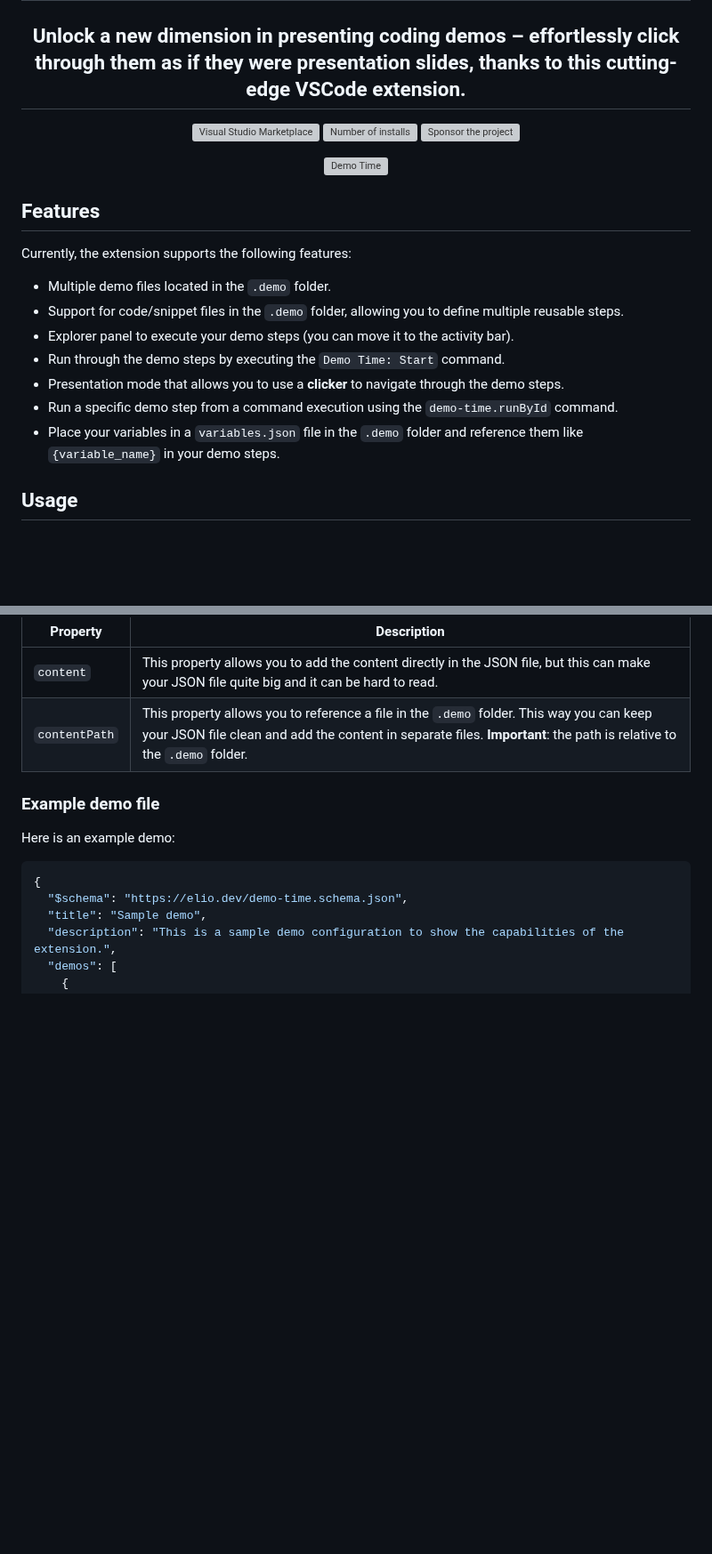
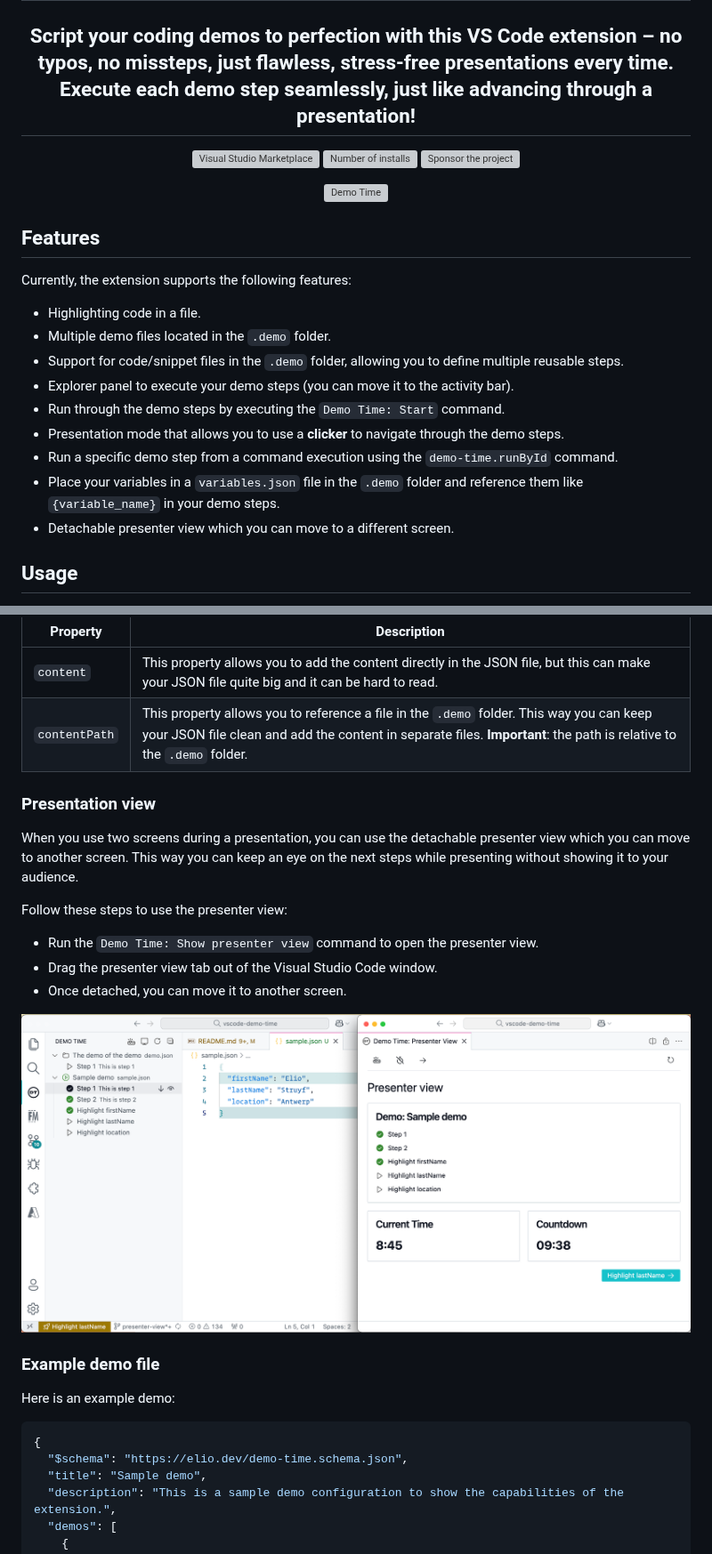
Before and after one commit to estruyf/vscode-demo-time, a Markdown page: README.md, 2 parts joined by grey strips. Shown at 89% size. Drawn GitHub-style; pictures changed too: assets/presenter-view.png (added); blank space fills up the shorter version; grey boxes are pictures that could not be loaded.

```diff
--- a/README.md
+++ b/README.md
@@ -2,7 +2,7 @@
   <img alt="Demo Time" src="./assets/demo-time-128x128.png">
 </h1>
 
-<h2 align="center">Unlock a new dimension in presenting coding demos – effortlessly click through them as if they were presentation slides, thanks to this cutting-edge VSCode extension.</h2>
+<h2 align="center">Script your coding demos to perfection with this VS Code extension – no typos, no missteps, just flawless, stress-free presentations every time. Execute each demo step seamlessly, just like advancing through a presentation!</h2>
 
 <p align="center">
   <a href="https://marketplace.visualstudio.com/items?itemName=eliostruyf.vscode-demo-time" title="Check it out on the Visual Studio Marketplace">
@@ -24,6 +24,7 @@
 
 Currently, the extension supports the following features:
 
+- Highlighting code in a file.
 - Multiple demo files located in the `.demo` folder.
 - Support for code/snippet files in the `.demo` folder, allowing you to define multiple reusable steps.
 - Explorer panel to execute your demo steps (you can move it to the activity bar).
@@ -31,6 +32,7 @@ Currently, the extension supports the following features:
 - Presentation mode that allows you to use a **clicker** to navigate through the demo steps.
 - Run a specific demo step from a command execution using the `demo-time.runById` command.
 - Place your variables in a `variables.json` file in the `.demo` folder and reference them like `{variable_name}` in your demo steps.
+- Detachable presenter view which you can move to a different screen.
 
 ## Usage
 
@@ -595,6 +617,18 @@ When you want to insert content to a file, you can use the `content` or `content
 | --- | --- |
 | `content` | This property allows you to add the content directly in the JSON file, but this can make your JSON file quite big and it can be hard to read. |
 | `contentPath` | This property allows you to reference a file in the `.demo` folder. This way you can keep your JSON file clean and add the content in separate files. **Important**: the path is relative to the `.demo` folder. |
+
+### Presentation view
+
+When you use two screens during a presentation, you can use the detachable presenter view which you can move to another screen. This way you can keep an eye on the next steps while presenting without showing it to your audience.
+
+Follow these steps to use the presenter view:
+
+- Run the `Demo Time: Show presenter view` command to open the presenter view.
+- Drag the presenter view tab out of the Visual Studio Code window.
+- Once detached, you can move it to another screen.
+
+![Presenter view](./assets/presenter-view.png)
 
 ### Example demo file
 
```
Also changed, not shown: other parts of README.md (+24 -4 lines), assets/highlight-custom.png (added), assets/highlight-default.png (added), 4 other files.
